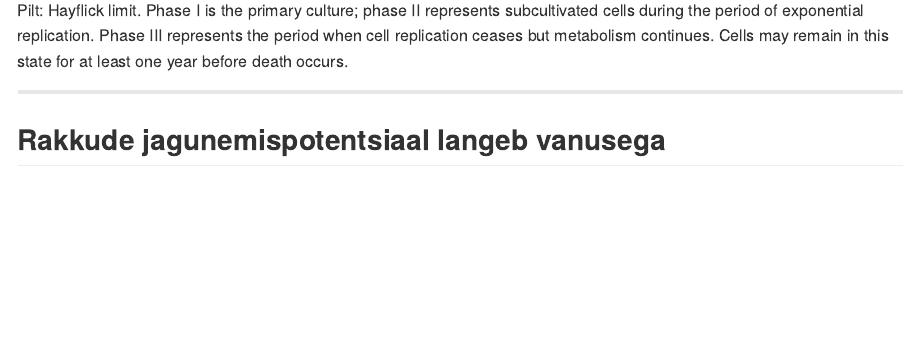
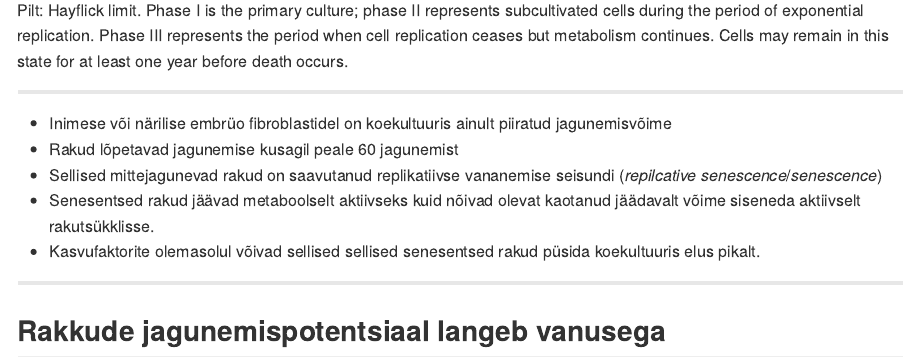
Before and after one commit to Onkobioloogia/Immortalisatsioon, an R Markdown document (index.Rmd): the page in a window 1100 px wide, from 1330 px down. The pictures show the output file index.md that the author committed with the source, drawn offline in the style of GitHub.

Commit message:
vananemise slaid

```diff
--- a/index.Rmd
+++ b/index.Rmd
@@ -121,6 +121,15 @@ p21 and DNA damage signalling.
 <footer class="source">Pilt: Hayflick limit. Phase I is the primary culture; phase II represents subcultivated cells during the period of exponential replication. Phase III represents the period when cell replication ceases but metabolism continues. Cells may remain in this state for at least one year before death occurs.
 
 </footer>
+
+---
+
+
+- Inimese või närilise embrüo fibroblastidel on koekultuuris ainult piiratud jagunemisvõime
+- Rakud lõpetavad jagunemise kusagil peale 60 jagunemist
+- Sellised mittejagunevad rakud on saavutanud replikatiivse vananemise seisundi (*repilcative senescence*/*senescence*)
+- Senesentsed rakud jäävad metaboolselt aktiivseks kuid nõivad olevat kaotanud jäädavalt võime siseneda aktiivselt rakutsükklisse.
+- Kasvufaktorite olemasolul võivad sellised sellised senesentsed rakud püsida koekultuuris elus pikalt.
 
 ---
 ## Rakkude jagunemispotentsiaal langeb vanusega
```
Also changed, not shown: index.html, index.md.
